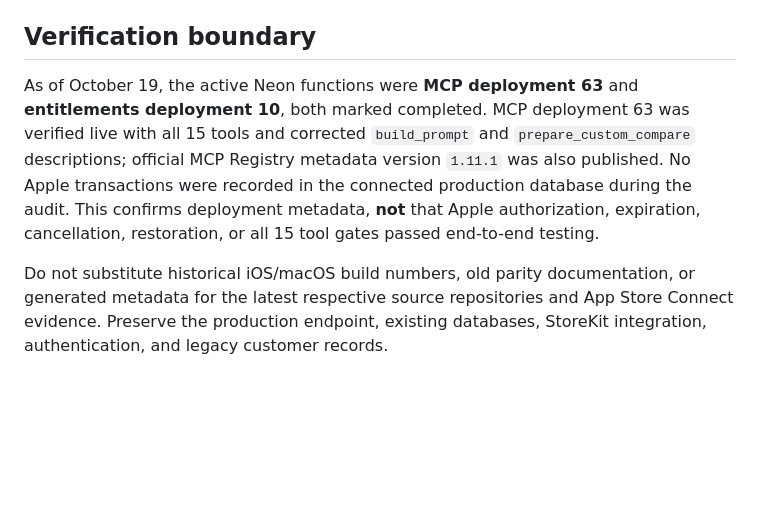
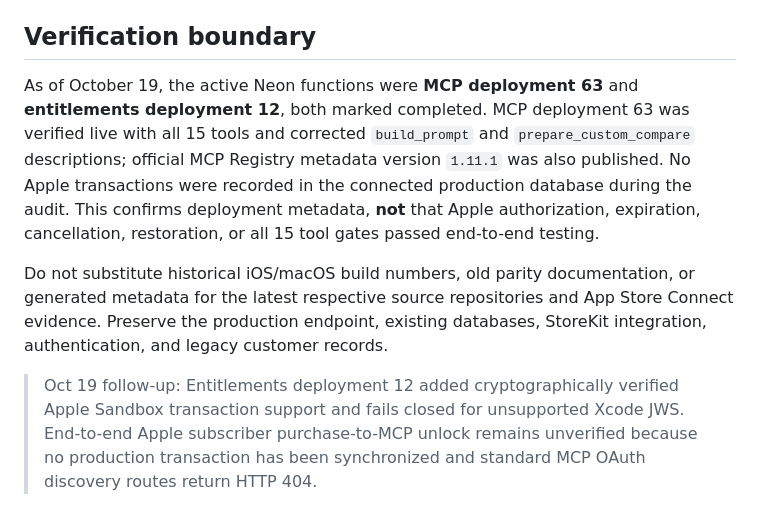
Before and after one commit to hmoses/poly-glot-ai-workspace, a Markdown page: docs/CURRENT_ENTITLEMENT_MAP.md, the part around the change. Rendered like a GitHub page; blank space fills up the shorter version.

Commit message:
docs: record entitlement function 12 and outstanding live Apple subscriber OAuth verification

```diff
--- a/docs/CURRENT_ENTITLEMENT_MAP.md
+++ b/docs/CURRENT_ENTITLEMENT_MAP.md
@@ -40,6 +40,8 @@ The `get_template` tool may be invoked while unsubscribed, but the underlying `t
 
 ## Verification boundary
 
-As of October 19, the active Neon functions were **MCP deployment 63** and **entitlements deployment 10**, both marked completed. MCP deployment 63 was verified live with all 15 tools and corrected `build_prompt` and `prepare_custom_compare` descriptions; official MCP Registry metadata version `1.11.1` was also published. No Apple transactions were recorded in the connected production database during the audit. This confirms deployment metadata, **not** that Apple authorization, expiration, cancellation, restoration, or all 15 tool gates passed end-to-end testing.
+As of October 19, the active Neon functions were **MCP deployment 63** and **entitlements deployment 12**, both marked completed. MCP deployment 63 was verified live with all 15 tools and corrected `build_prompt` and `prepare_custom_compare` descriptions; official MCP Registry metadata version `1.11.1` was also published. No Apple transactions were recorded in the connected production database during the audit. This confirms deployment metadata, **not** that Apple authorization, expiration, cancellation, restoration, or all 15 tool gates passed end-to-end testing.
 
 Do not substitute historical iOS/macOS build numbers, old parity documentation, or generated metadata for the latest respective source repositories and App Store Connect evidence. Preserve the production endpoint, existing databases, StoreKit integration, authentication, and legacy customer records.
+
+> Oct 19 follow-up: Entitlements deployment 12 added cryptographically verified Apple Sandbox transaction support and fails closed for unsupported Xcode JWS. End-to-end Apple subscriber purchase-to-MCP unlock remains unverified because no production transaction has been synchronized and standard MCP OAuth discovery routes return HTTP 404.
```
